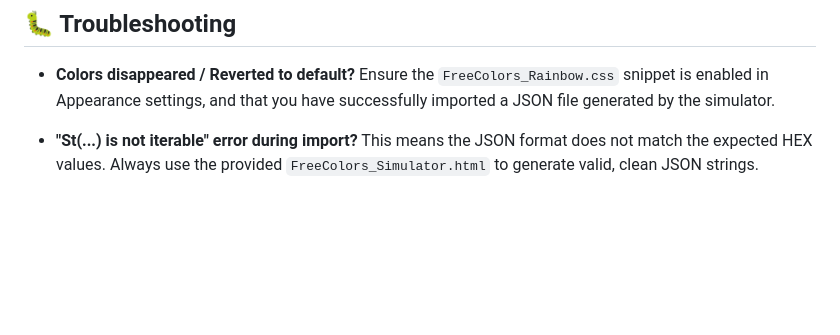
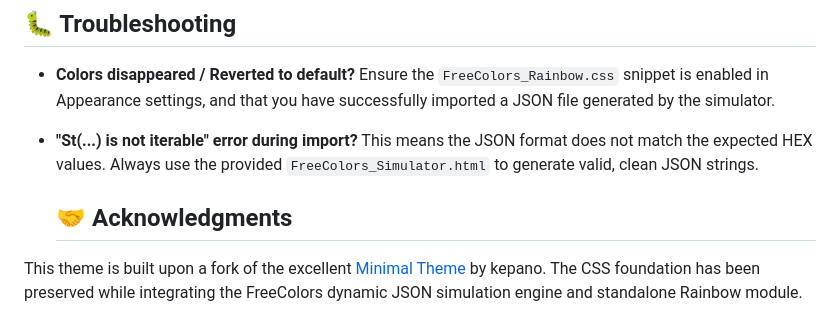
Before and after one commit to erulmu/FreeColors, a Markdown page: README.md, the part around the change. Rendered like a GitHub page; blank space fills up the shorter version.

```diff
--- a/README.md
+++ b/README.md
@@ -58,3 +58,6 @@ Unlike traditional Obsidian themes where you edit CSS files manually, FreeColors
 
 * **"St(...) is not iterable" error during import?**
   This means the JSON format does not match the expected HEX values. Always use the provided `FreeColors_Simulator.html` to generate valid, clean JSON strings.
+
+  ## 🤝 Acknowledgments
+This theme is built upon a fork of the excellent [Minimal Theme](https://github.com/kepano/obsidian-minimal) by kepano. The CSS foundation has been preserved while integrating the FreeColors dynamic JSON simulation engine and standalone Rainbow module.
```
